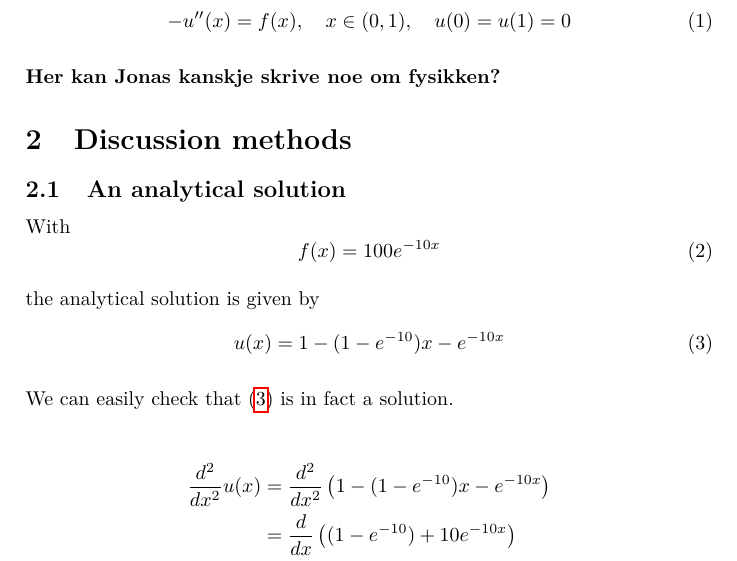
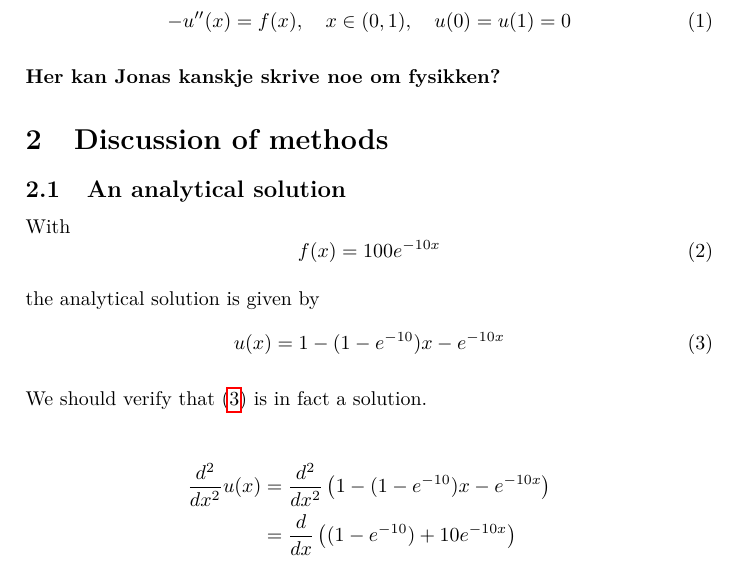
Before and after one commit to KGHustad/FYS3150, a LaTeX document (Project1/report.tex): part of page 2 of 4, cut so that both start at the same text. Compiled offline with pdfLaTeX.

```diff
--- a/Project1/report.tex
+++ b/Project1/report.tex
@@ -53,7 +54,7 @@
 
 \textbf{Her kan Jonas kanskje skrive noe om fysikken?}
 
-\section{Discussion methods}
+\section{Discussion of methods}
 \subsection{An analytical solution}
 
 With
@@ -67,7 +68,7 @@
     \label{eq:u_analytical}
 \end{equation}
 
-We can easily check that \eqref{eq:u_analytical} is in fact a solution.
+We should verify that \eqref{eq:u_analytical} is in fact a solution.
 
 \begin{align*}
     \frac{d^2}{dx^2}  u(x)
```
Also changed, not shown: Project1/report.tex (1 more changed lines), 1 other file.
